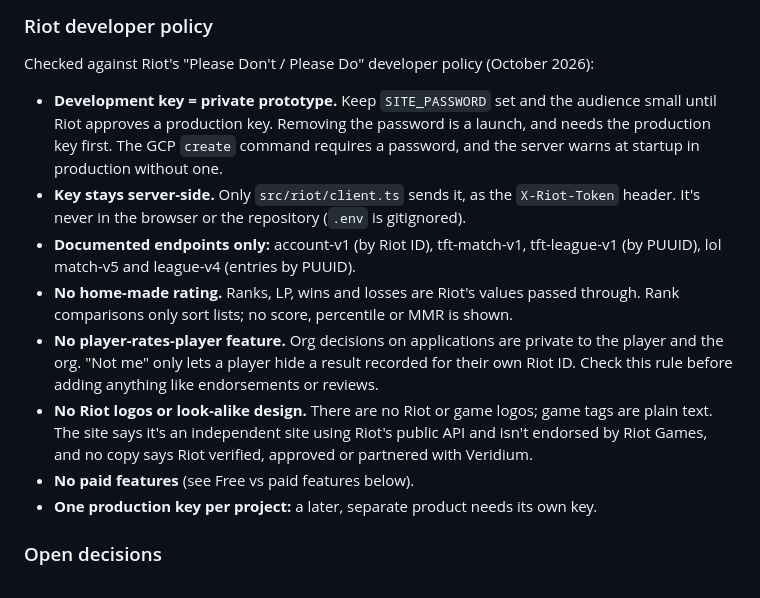
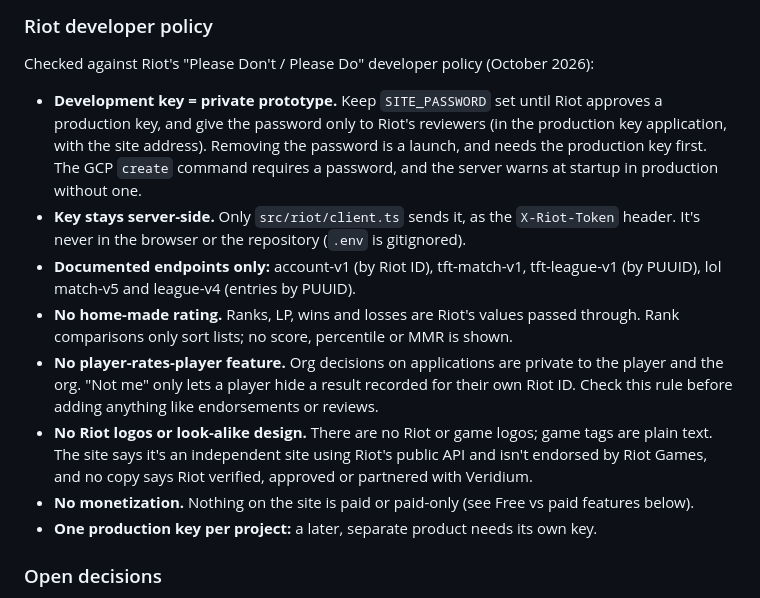
Before and after one commit to WompCat/veridium-placeholder, a Markdown page: README.md, the part around the change. Drawn GitHub-style.

Commit message:
Docs: the site password is for Riot's reviewers until a production key is approved

```diff
--- a/README.md
+++ b/README.md
@@ -282,8 +282,9 @@ unchanged. To change the schema, add the next numbered file. Never edit one that
 
 Checked against Riot's "Please Don't / Please Do" developer policy (October 2026):
 
-- **Development key = private prototype.** Keep `SITE_PASSWORD` set and the audience small until
-  Riot approves a production key. Removing the password is a launch, and needs the production key first.
+- **Development key = private prototype.** Keep `SITE_PASSWORD` set until Riot approves a production
+  key, and give the password only to Riot's reviewers (in the production key application, with the site
+  address). Removing the password is a launch, and needs the production key first.
   The GCP `create` command requires a password, and the server warns at startup in production without one.
 - **Key stays server-side.** Only `src/riot/client.ts` sends it, as the `X-Riot-Token` header. It's never in
   the browser or the repository (`.env` is gitignored).
@@ -297,7 +298,7 @@ Checked against Riot's "Please Don't / Please Do" developer policy (October 2026
 - **No Riot logos or look-alike design.** There are no Riot or game logos; game tags are plain text.
   The site says it's an independent site using Riot's public API and isn't endorsed by Riot Games, and
   no copy says Riot verified, approved or partnered with Veridium.
-- **No paid features** (see Free vs paid features below).
+- **No monetization.** Nothing on the site is paid or paid-only (see Free vs paid features below).
 - **One production key per project:** a later, separate product needs its own key.
 
 ### Open decisions
```
Also changed, not shown: deploy/gcp/README.md (+2 -2 lines).
